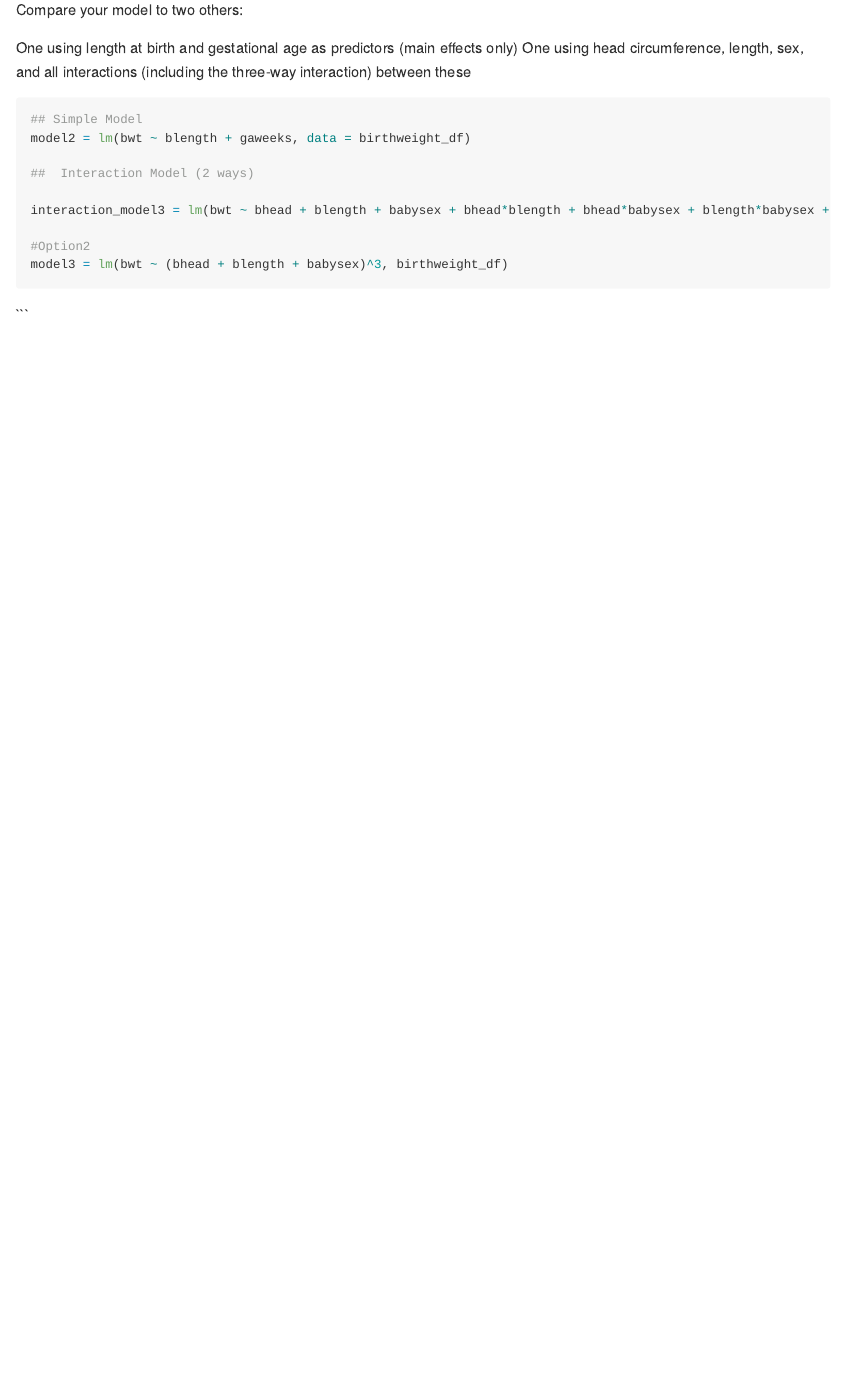
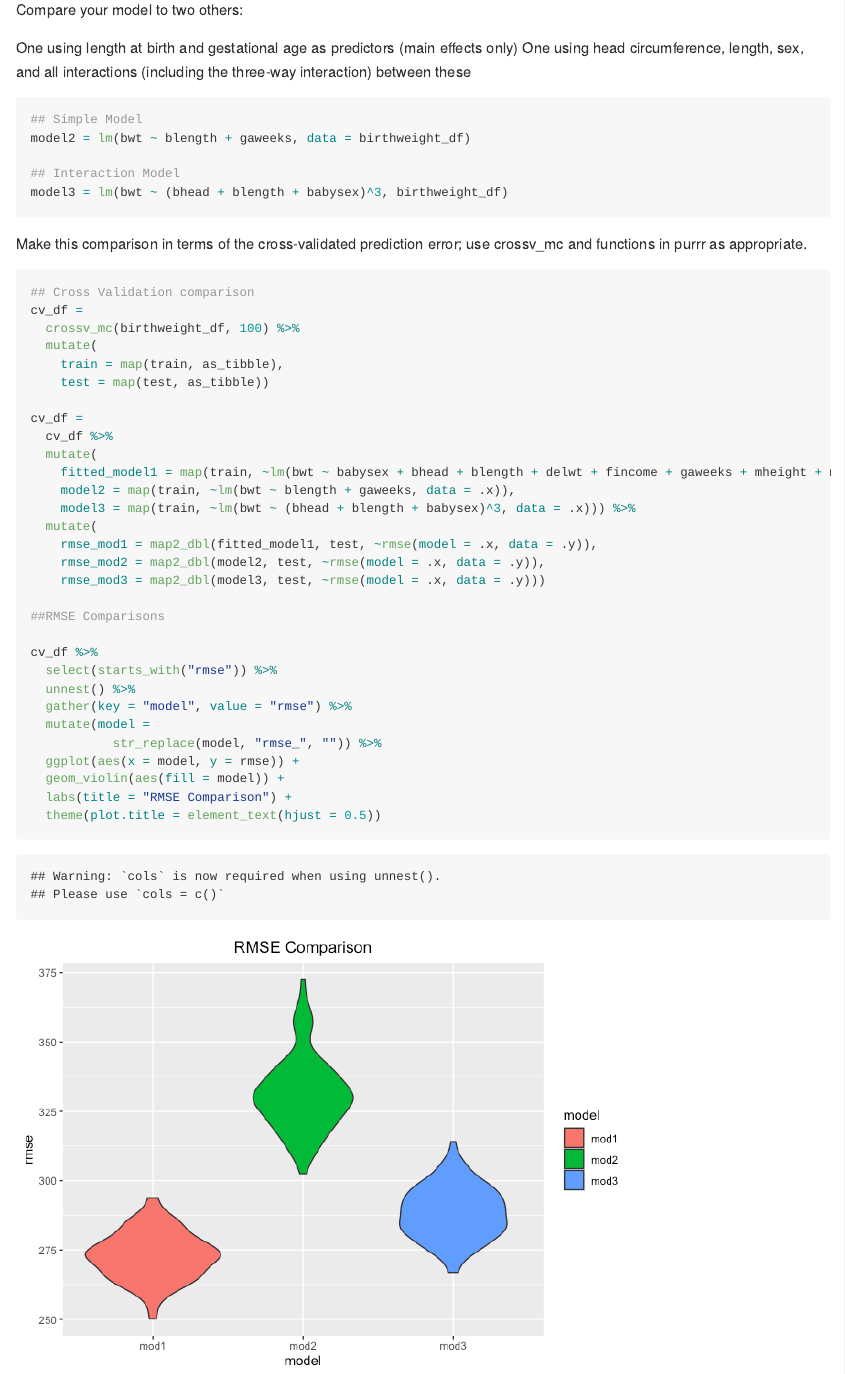
Before and after one commit to achansak94/p8105_hw6_ac4635, an R Markdown document (HW6_ac4635.Rmd): the page in a window 1100 px wide, from 14570 px down. The pictures show the output file HW6_ac4635.md that the author committed with the source, drawn offline in the style of GitHub; long lines of code are wrapped.

Commit message:
Code for cross-validation and RMSE comparison

````diff
--- a/HW6_ac4635.Rmd
+++ b/HW6_ac4635.Rmd
@@ -173,17 +173,43 @@ One using head circumference, length, sex, and all interactions (including the t
 ## Simple Model
 model2 = lm(bwt ~ blength + gaweeks, data = birthweight_df)
 
-##  Interaction Model (2 ways)
-
-interaction_model3 = lm(bwt ~ bhead + blength + babysex + bhead*blength + bhead*babysex + blength*babysex + bhead*blength*babysex, data = birthweight_df)
-
-#Option2
+## Interaction Model
 model3 = lm(bwt ~ (bhead + blength + babysex)^3, birthweight_df)
 
 ```
-```
 
+Make this comparison in terms of the cross-validated prediction error; use crossv_mc and functions in purrr as appropriate.
 
 ```{r}
 
+## Cross Validation comparison
+cv_df =
+  crossv_mc(birthweight_df, 100) %>%
+  mutate(
+    train = map(train, as_tibble),
+    test = map(test, as_tibble))
+
+cv_df =
+  cv_df %>%
+  mutate(
+    fitted_model1 = map(train, ~lm(bwt ~ babysex + bhead + blength + delwt + fincome + gaweeks + mheight + mrace + parity + ppwt + smoken, data = .x)),
+    model2 = map(train, ~lm(bwt ~ blength + gaweeks, data = .x)),
+    model3 = map(train, ~lm(bwt ~ (bhead + blength + babysex)^3, data = .x))) %>%
+  mutate(
+    rmse_mod1 = map2_dbl(fitted_model1, test, ~rmse(model = .x, data = .y)),
+    rmse_mod2 = map2_dbl(model2, test, ~rmse(model = .x, data = .y)),
+    rmse_mod3 = map2_dbl(model3, test, ~rmse(model = .x, data = .y)))
+
+##RMSE Comparisons
+
+cv_df %>%
+  select(starts_with("rmse")) %>%
+  unnest() %>%
+  gather(key = "model", value = "rmse") %>%
+  mutate(model =
+           str_replace(model, "rmse_", "")) %>%
+  ggplot(aes(x = model, y = rmse)) +
+  geom_violin(aes(fill = model)) +
+  labs(title = "RMSE Comparison") +
+  theme(plot.title = element_text(hjust = 0.5))
 ```
````
Also changed, not shown: HW6_ac4635.md, HW6_ac4635_files/figure-gfm/unnamed-chunk-8-1.png (added).
